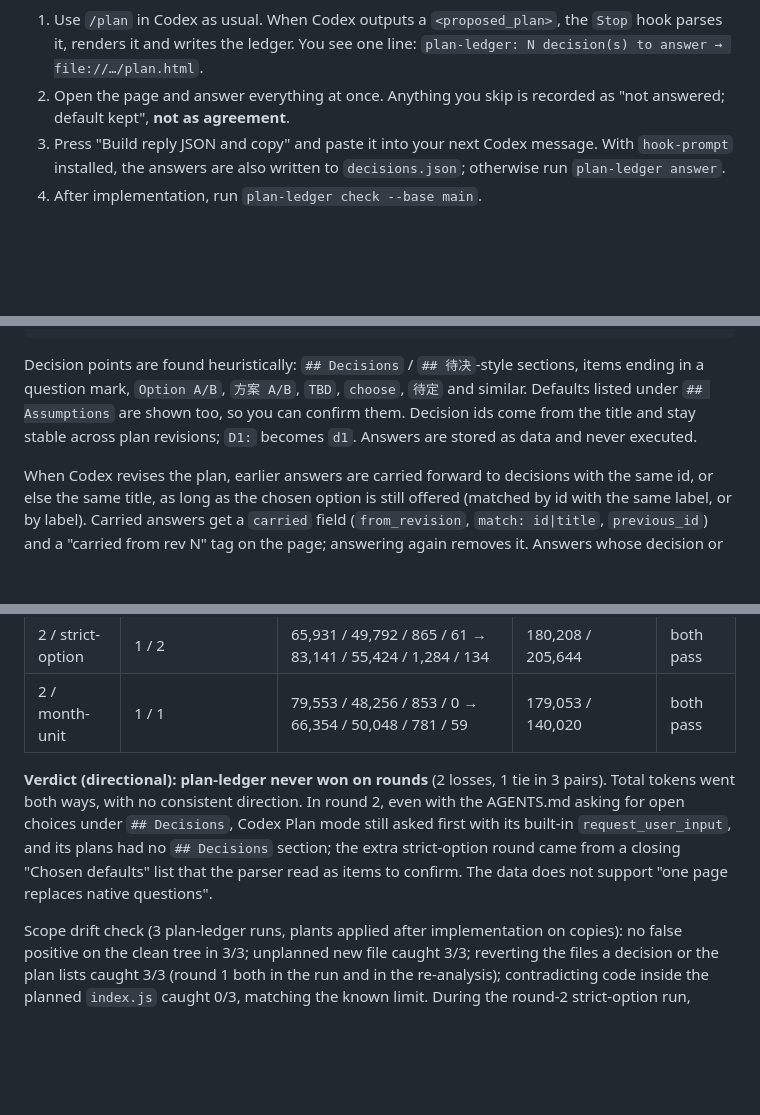
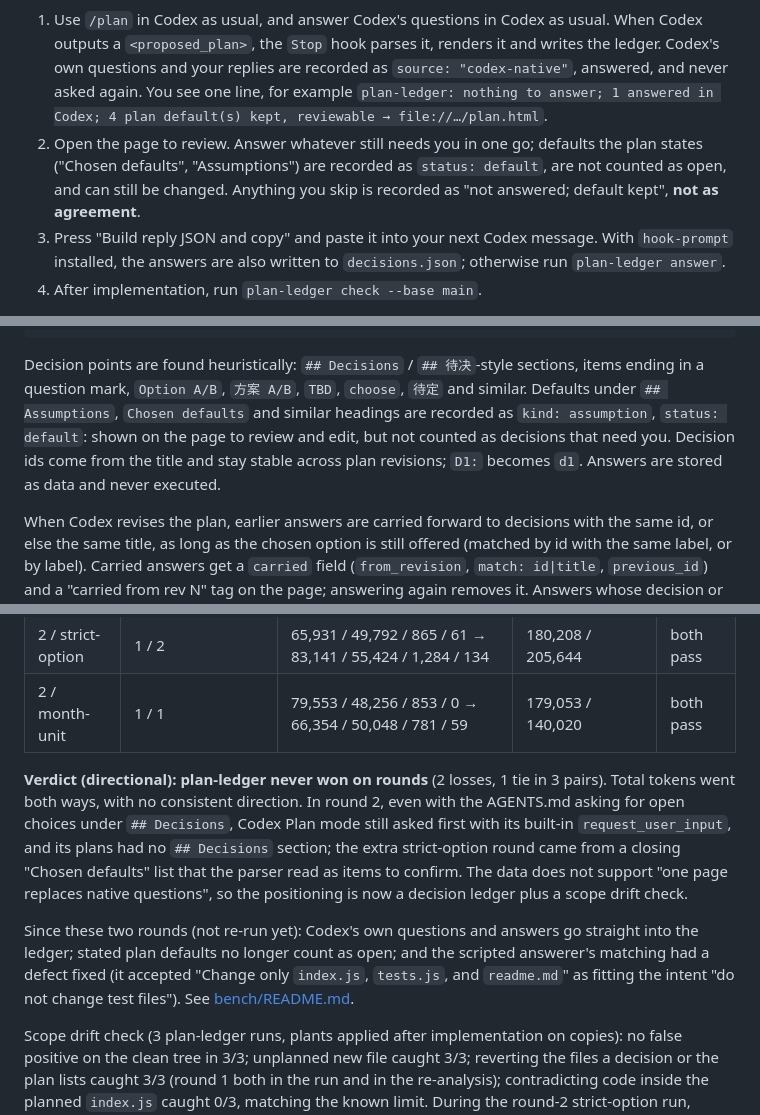
Before and after one commit to miniLV/codex-plan-ledger, a Markdown page: README.en.md, 3 parts joined by grey strips. GitHub-like rendering; blank space fills up the shorter version.

````diff
--- a/README.en.md
+++ b/README.en.md
@@ -64,8 +66,8 @@ flowchart LR
   C --> G
 ```
 
-1. Use `/plan` in Codex as usual. When Codex outputs a `<proposed_plan>`, the `Stop` hook parses it, renders it and writes the ledger. You see one line: `plan-ledger: N decision(s) to answer → file://…/plan.html`.
-2. Open the page and answer everything at once. Anything you skip is recorded as "not answered; default kept", **not as agreement**.
+1. Use `/plan` in Codex as usual, and answer Codex's questions in Codex as usual. When Codex outputs a `<proposed_plan>`, the `Stop` hook parses it, renders it and writes the ledger. Codex's own questions and your replies are recorded as `source: "codex-native"`, answered, and never asked again. You see one line, for example `plan-ledger: nothing to answer; 1 answered in Codex; 4 plan default(s) kept, reviewable → file://…/plan.html`.
+2. Open the page to review. Answer whatever still needs you in one go; defaults the plan states ("Chosen defaults", "Assumptions") are recorded as `status: default`, are not counted as open, and can still be changed. Anything you skip is recorded as "not answered; default kept", **not as agreement**.
 3. Press "Build reply JSON and copy" and paste it into your next Codex message. With `hook-prompt` installed, the answers are also written to `decisions.json`; otherwise run `plan-ledger answer`.
 4. After implementation, run `plan-ledger check --base main`.
 
@@ -165,7 +168,7 @@ plan-ledger validate                        # validate every ledger under docs/p
 }
 ```
 
-Decision points are found heuristically: `## Decisions` / `## 待决`-style sections, items ending in a question mark, `Option A/B`, `方案 A/B`, `TBD`, `choose`, `待定` and similar. Defaults listed under `## Assumptions` are shown too, so you can confirm them. Decision ids come from the title and stay stable across plan revisions; `D1:` becomes `d1`. Answers are stored as data and never executed.
+Decision points are found heuristically: `## Decisions` / `## 待决`-style sections, items ending in a question mark, `Option A/B`, `方案 A/B`, `TBD`, `choose`, `待定` and similar. Defaults under `## Assumptions`, `Chosen defaults` and similar headings are recorded as `kind: assumption`, `status: default`: shown on the page to review and edit, but not counted as decisions that need you. Decision ids come from the title and stay stable across plan revisions; `D1:` becomes `d1`. Answers are stored as data and never executed.
 
 When Codex revises the plan, earlier answers are carried forward to decisions with the same id, or else the same title, as long as the chosen option is still offered (matched by id with the same label, or by label). Carried answers get a `carried` field (`from_revision`, `match: id|title`, `previous_id`) and a "carried from rev N" tag on the page; answering again removes it. Answers whose decision or option is gone are kept in `earlier_answers` instead of being dropped.
 
@@ -205,7 +209,9 @@ If the repo root has an `INTENT.md` from [intent-tests](https://github.com/miniL
 | 2 / strict-option | 1 / 2 | 65,931 / 49,792 / 865 / 61 → 83,141 / 55,424 / 1,284 / 134 | 180,208 / 205,644 | both pass |
 | 2 / month-unit | 1 / 1 | 79,553 / 48,256 / 853 / 0 → 66,354 / 50,048 / 781 / 59 | 179,053 / 140,020 | both pass |
 
-**Verdict (directional): plan-ledger never won on rounds** (2 losses, 1 tie in 3 pairs). Total tokens went both ways, with no consistent direction. In round 2, even with the AGENTS.md asking for open choices under `## Decisions`, Codex Plan mode still asked first with its built-in `request_user_input`, and its plans had no `## Decisions` section; the extra strict-option round came from a closing "Chosen defaults" list that the parser read as items to confirm. The data does not support "one page replaces native questions".
+**Verdict (directional): plan-ledger never won on rounds** (2 losses, 1 tie in 3 pairs). Total tokens went both ways, with no consistent direction. In round 2, even with the AGENTS.md asking for open choices under `## Decisions`, Codex Plan mode still asked first with its built-in `request_user_input`, and its plans had no `## Decisions` section; the extra strict-option round came from a closing "Chosen defaults" list that the parser read as items to confirm. The data does not support "one page replaces native questions", so the positioning is now a decision ledger plus a scope drift check.
+
+Since these two rounds (not re-run yet): Codex's own questions and answers go straight into the ledger; stated plan defaults no longer count as open; and the scripted answerer's matching had a defect fixed (it accepted "Change only `index.js`, `tests.js`, and `readme.md`" as fitting the intent "do not change test files"). See [bench/README.md](bench/README.md#changes-after-round-2-no-new-runs-yet).
 
 Scope drift check (3 plan-ledger runs, plants applied after implementation on copies): no false positive on the clean tree in 3/3; unplanned new file caught 3/3; reverting the files a decision or the plan lists caught 3/3 (round 1 both in the run and in the re-analysis); contradicting code inside the planned `index.js` caught 0/3, matching the known limit. During the round-2 strict-option run, `options.strict` in the plan text was taken for a file name and caused one false positive; that is fixed and recomputed, and the original output is kept in the data.
 
````
Also changed, not shown: other parts of README.en.md (+15 -11 lines), README.md (+21 -15 lines), docs/measurement-plan.md (+2 -0 lines), docs/assets/decision-page-en.png, docs/assets/decision-page-zh.png, 8 other files.
